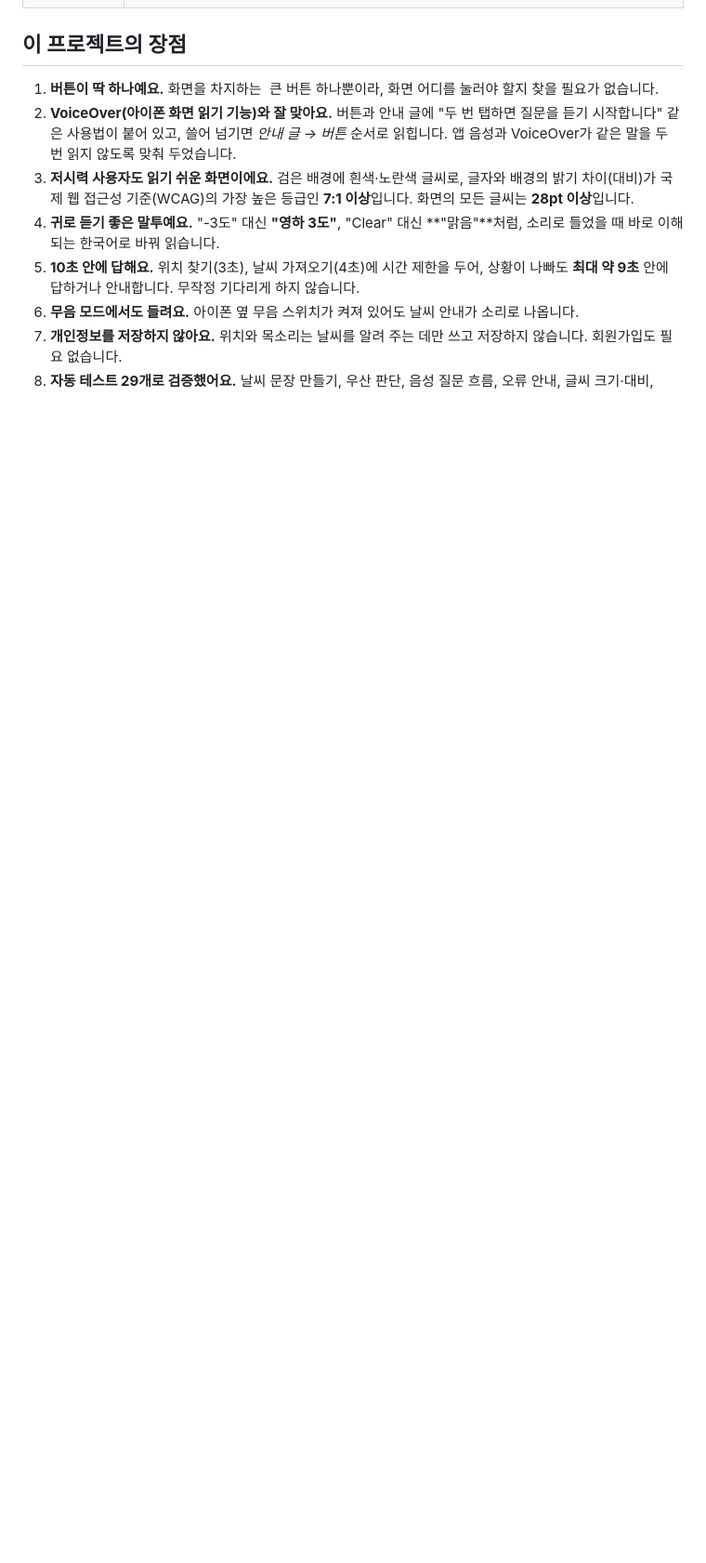
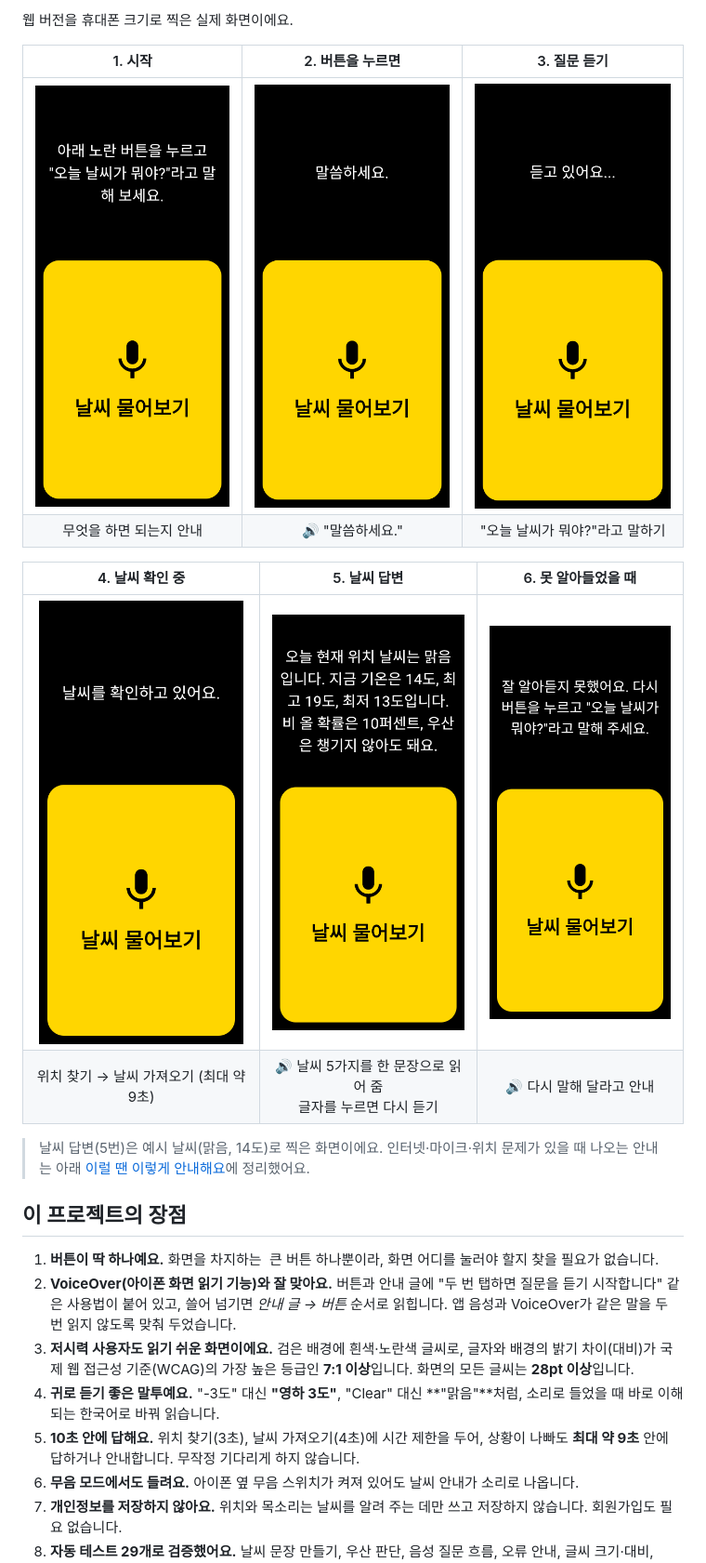
Before and after one commit to munho-kang/How-s-the-weather, a Markdown page: README.md, the part around one of its changes. Shown at 93% size. Drawn GitHub-style; pictures changed too: docs/screens/check.png (added), docs/screens/error.png (added), docs/screens/listen.png (added); blank space fills up the shorter version.

Commit message:
docs: README에 화면 흐름(흐름도 + 실제 화면 6장) 추가
Co-Authored-By: Claude Opus 5.5 (1M context) <noreply@anthropic.com>

```diff
--- a/README.md
+++ b/README.md
@@ -35,3 +52,16 @@
+웹 버전을 휴대폰 크기로 찍은 실제 화면이에요.
+
+| 1. 시작 | 2. 버튼을 누르면 | 3. 질문 듣기 |
+| :---: | :---: | :---: |
+| <img src="docs/screens/start.png" width="220" alt="시작 화면: 아래 노란 버튼을 누르고 '오늘 날씨가 뭐야?'라고 말해 보세요."> | <img src="docs/screens/say.png" width="220" alt="'말씀하세요.' 안내 화면"> | <img src="docs/screens/listen.png" width="220" alt="'듣고 있어요...' 화면"> |
+| 무엇을 하면 되는지 안내 | 🔊 "말씀하세요." | "오늘 날씨가 뭐야?"라고 말하기 |
+
+| 4. 날씨 확인 중 | 5. 날씨 답변 | 6. 못 알아들었을 때 |
+| :---: | :---: | :---: |
+| <img src="docs/screens/check.png" width="220" alt="'날씨를 확인하고 있어요.' 화면"> | <img src="docs/screens/result.png" width="220" alt="날씨 답변 화면: 오늘 현재 위치 날씨는 맑음입니다..."> | <img src="docs/screens/error.png" width="220" alt="'잘 알아듣지 못했어요' 안내 화면"> |
+| 위치 찾기 → 날씨 가져오기 (최대 약 9초) | 🔊 날씨 5가지를 한 문장으로 읽어 줌<br/>글자를 누르면 다시 듣기 | 🔊 다시 말해 달라고 안내 |
+
+> 날씨 답변(5번)은 예시 날씨(맑음, 14도)로 찍은 화면이에요. 인터넷·마이크·위치 문제가 있을 때 나오는 안내는 아래 [이럴 땐 이렇게 안내해요](#이럴-땐-이렇게-안내해요)에 정리했어요.
 
 ## 이 프로젝트의 장점
 
```
Also changed, not shown: other parts of README.md (+17 -0 lines).
